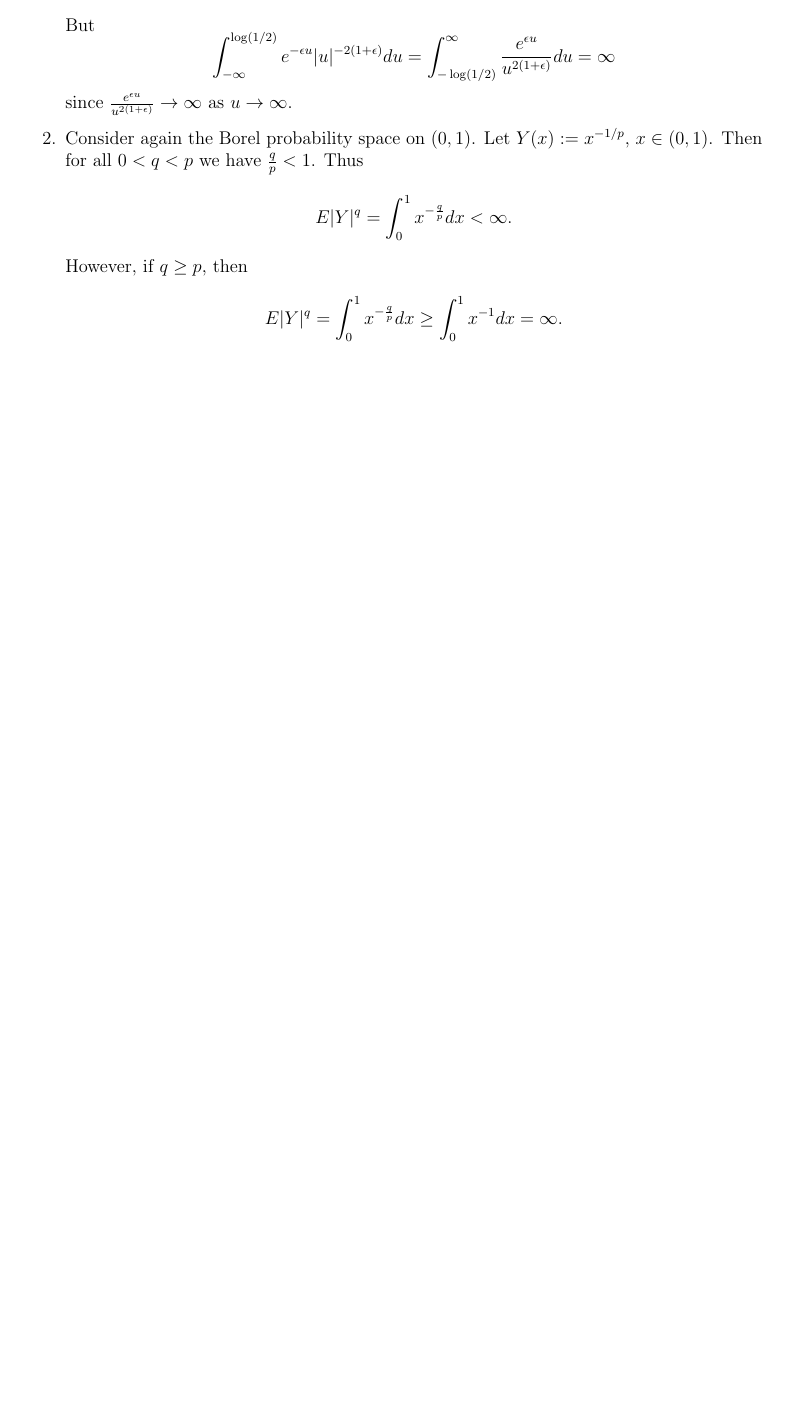
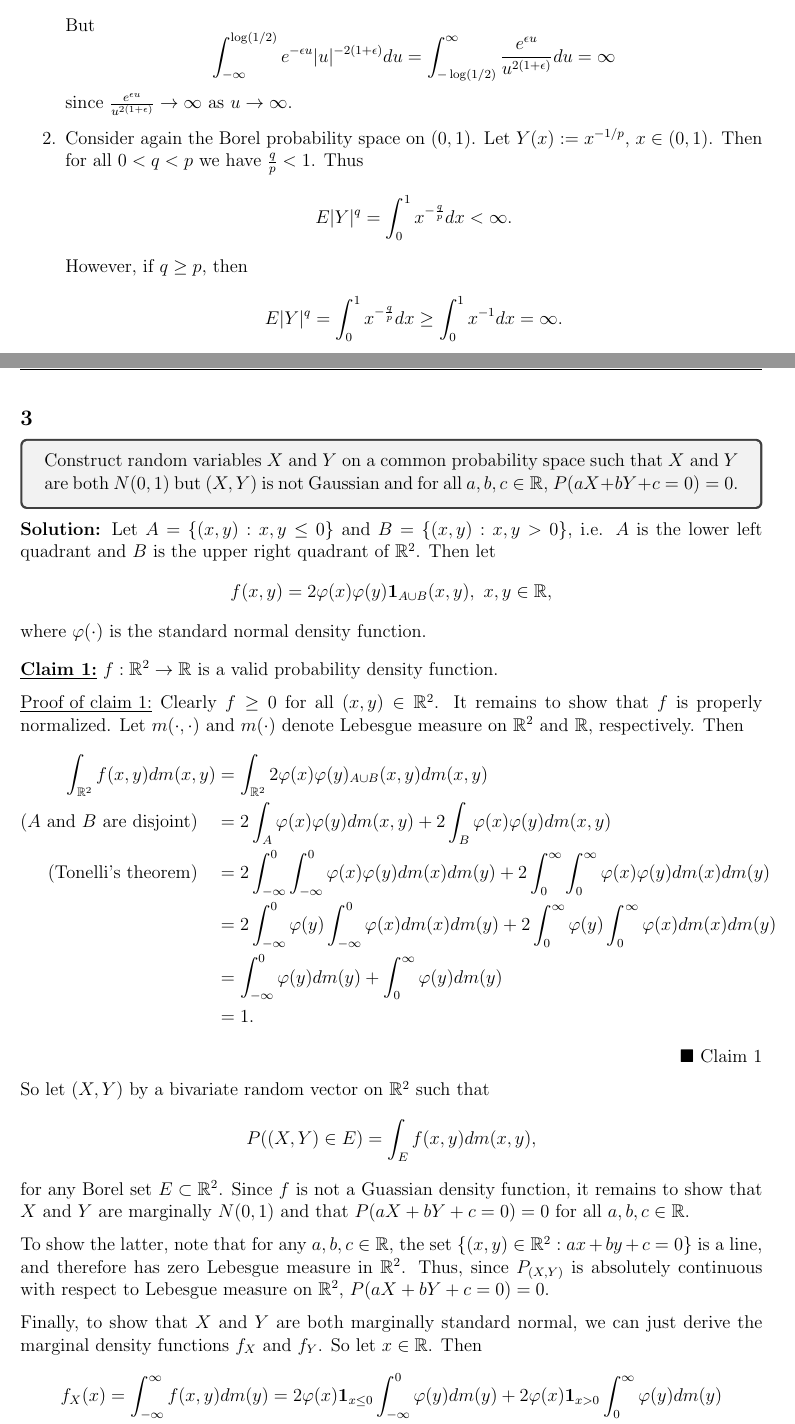
Before and after one commit to epwalsh/coursework, a LaTeX problem sheet (MATH-521/HW05_answers.tex): part of page 4 of 4 before the commit and two parts of pages 4 and 5 of 6 after it, the two joined at a grey line, cut so that both start at the same text, the shorter picture padded with empty space. Compiled offline with pdfLaTeX.

Commit message:
finished

```diff
--- a/MATH-521/HW05_answers.tex
+++ b/MATH-521/HW05_answers.tex
@@ -200,4 +200,55 @@ $\Diamond$ \emph{Subclaim \theClaimCounter.\theSubClaimCounter}}
       \]
   \end{enumerate}
 \end{Solution}
+
+
+%------------------------------------------------------------------------------------------------------------------%
+% Question 3
+%------------------------------------------------------------------------------------------------------------------%
+
+\subsection*{3}
+\begin{tcolorbox}
+  Construct random variables $X$ and $Y$ on a common probability space such that $X$ and $Y$ are both $N(0,1)$ but $(X, Y)$ is not Gaussian and for all $a, b, c \in \mathbb{R}$, $P(aX + bY + c = 0) = 0$.
+\end{tcolorbox}
+\begin{Solution}
+  Let $A = \{ (x,y) : x, y \leq 0 \}$ and $B = \{ (x,y) : x, y > 0 \}$, i.e. $A$ is the lower left quadrant and $B$ is the upper right quadrant of $\mathbb{R}^{2}$. Then let
+  \[
+    f(x,y) = 2 \varphi(x) \varphi(y) \bm{1}_{A\cup B}(x,y), \ x, y \in \mathbb{R},
+  \]
+  where $\varphi(\cdot)$ is the standard normal density function.
+  \begin{claim}
+    $f : \mathbb{R}^2 \rightarrow \mathbb{R}$ is a valid probability density function.
+  \end{claim}
+  \begin{claimproof}
+    Clearly $f \geq 0$ for all $(x, y) \in \mathbb{R}^2$. It remains to show that $f$ is properly normalized. Let $m(\cdot, \cdot)$ and $m(\cdot)$ denote Lebesgue measure on $\mathbb{R}^2$ and $\mathbb{R}$, respectively. Then
+    \begin{align*}
+      \int_{\mathbb{R}^2} f(x,y) dm(x,y) & = \int_{\mathbb{R}^2} 2\varphi(x) \varphi(y) \bm_{A\cup B}(x, y) dm(x,y) \\
+      \text{($A$ and $B$ are disjoint)} \ \ \ & = 2 \int_{A} \varphi(x) \varphi(y) dm(x, y) + 2 \int_{B} \varphi(x) \varphi(y) dm(x, y) \\
+      \text{(Tonelli's theorem)}\ \ \ & = 2 \int_{-\infty}^{0} \int_{-\infty}^{0} \varphi(x) \varphi(y) dm(x) dm(y) + 2 \int_{0}^{\infty} \int_{0}^{\infty} \varphi(x) \varphi(y) dm(x) dm(y) \\
+      & = 2 \int_{-\infty}^{0} \varphi(y) \int_{-\infty}^{0} \varphi(x) dm(x) dm(y) + 2 \int_{0}^{\infty}\varphi(y) \int_{0}^{\infty} \varphi(x) dm(x) dm(y) \\
+      & = \int_{-\infty}^{0} \varphi(y) dm(y) + \int_{0}^{\infty} \varphi(y) dm(y) \\
+      & = 1.
+    \end{align*}
+  \end{claimproof}
+
+  So let $(X, Y)$ by a bivariate random vector on $\mathbb{R}^2$ such that
+  \[
+    P((X, Y) \in E) = \int_{E} f(x,y) dm(x, y),
+  \]
+  for any Borel set $E \subset \mathbb{R}^2$.
+  Since $f$ is not a Guassian density function, it remains to show that $X$ and $Y$ are marginally $N(0, 1)$ and that $P(a X + b Y + c = 0) = 0$ for all $a, b, c \in \mathbb{R}$.
+
+  To show the latter, note that for any $a, b, c \in \mathbb{R}$, the set $\{ (x, y) \in \mathbb{R}^2 : ax + by + c = 0 \}$ is a line, and therefore has zero Lebesgue measure in $\mathbb{R}^2$. Thus, since $P_{(X, Y)}$ is absolutely continuous with respect to Lebesgue measure on $\mathbb{R}^2$, $P(a X + b Y + c = 0) = 0$.
+
+  Finally, to show that $X$ and $Y$ are both marginally standard normal, we can just derive the marginal density functions $f_X$ and $f_Y$. So let $x \in \mathbb{R}$.
+  Then
+  \begin{align*}
+    f_X(x) = \int_{-\infty}^{\infty} f(x, y) dm(y) & = 2 \varphi(x) \bm{1}_{x \leq 0}\int_{-\infty}^{0} \varphi(y) dm(y) + 2\varphi(x) \bm{1}_{x > 0} \int_{0}^{\infty} \varphi(y)dm(y) \\
+    & = \varphi(x) \bm{1}_{x \leq 0} + \varphi(x) \bm{1}_{x > 0}  \\
+    & = \varphi(x).
+  \end{align*}
+  Similarly, $f_Y(y) = \varphi(y)$. Hence the marginal distribution of both $X$ and $Y$ is standard normal.
+
+\end{Solution}
+
 \end{document}
```
Also changed, not shown: MATH-521/HW05_answers.tex (2 more changed lines).
